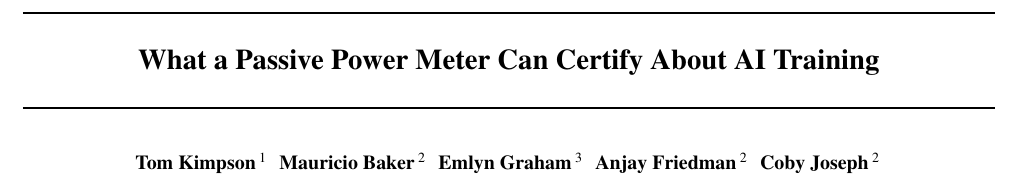
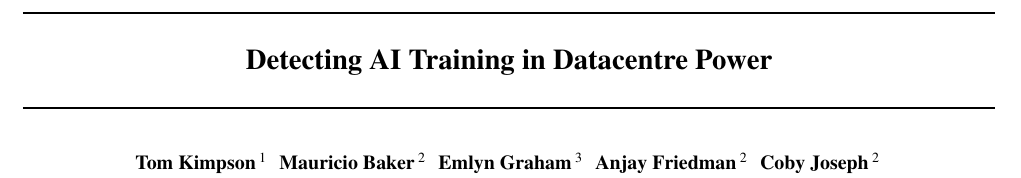
Before and after one commit to tomkimpson/detecting-training-from-power-traces, a LaTeX paper (paper/main.tex): part of page 1 of 28, cut at the place of the change. Compiled offline with pdfLaTeX.

Commit message:
docs(paper): retitle to "Detecting AI Training in Datacentre Power"
The old title, "What a Passive Power Meter Can Certify About AI
Training", named the question but not the task. The new one says
plainly that the paper is about spotting training runs.

Updates the title, the running header, the file header comment, and
the two references in README.md. Build stays clean at 28 pages.

```diff
--- a/paper/main.tex
+++ b/paper/main.tex
@@ -33,12 +33,12 @@
 \usepackage[capitalize,noabbrev]{cleveref}  % smart cross-referencing
 
 % Short form of the title for the running header:
-\icmltitlerunning{What a Power Meter Can Certify About Training}
+\icmltitlerunning{Detecting AI Training in Datacentre Power}
 
 \begin{document}
 
 \twocolumn[
-  \icmltitle{What a Passive Power Meter Can Certify About AI Training}
+  \icmltitle{Detecting AI Training in Datacentre Power}
 
   \begin{icmlauthorlist}
     \icmlauthor{Tom Kimpson}{unimelb}
```
Also changed, not shown: README.md, paper/main.pdf, paper/main.tex (2 more changed lines).
